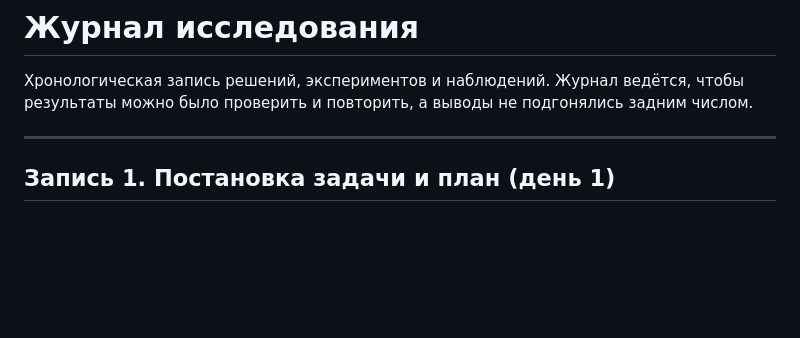
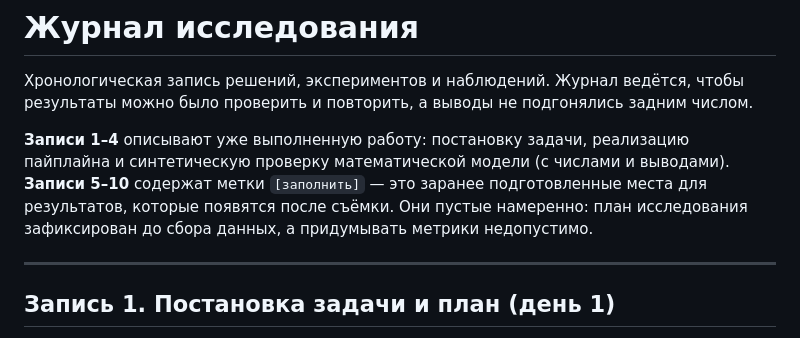
Before and after one commit to mametaeverzat014-cell/An-Explainable-Mathematical-Model-of-Geometric-Liveness, a Markdown page: research_log.md, the part around the change. GitHub-like rendering; blank space fills up the shorter version.

```diff
--- a/research_log.md
+++ b/research_log.md
@@ -2,6 +2,12 @@
 
 Хронологическая запись решений, экспериментов и наблюдений. Журнал ведётся, чтобы
 результаты можно было проверить и повторить, а выводы не подгонялись задним числом.
+
+**Записи 1–4** описывают уже выполненную работу: постановку задачи, реализацию
+пайплайна и синтетическую проверку математической модели (с числами и выводами).
+**Записи 5–10** содержат метки `[заполнить]` — это заранее подготовленные места
+для результатов, которые появятся после съёмки. Они пустые намеренно: план
+исследования зафиксирован до сбора данных, а придумывать метрики недопустимо.
 
 ---
 
```
Also changed, not shown: README.md (+24 -0 lines), data_card.md (+7 -3 lines).
